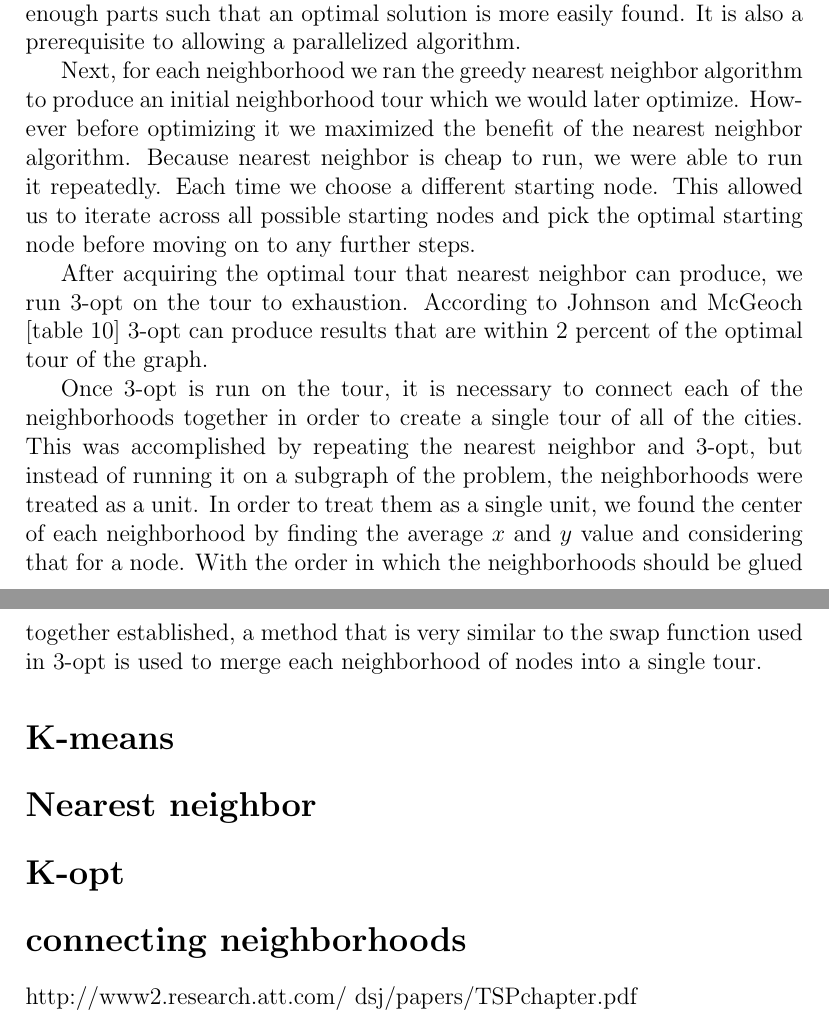
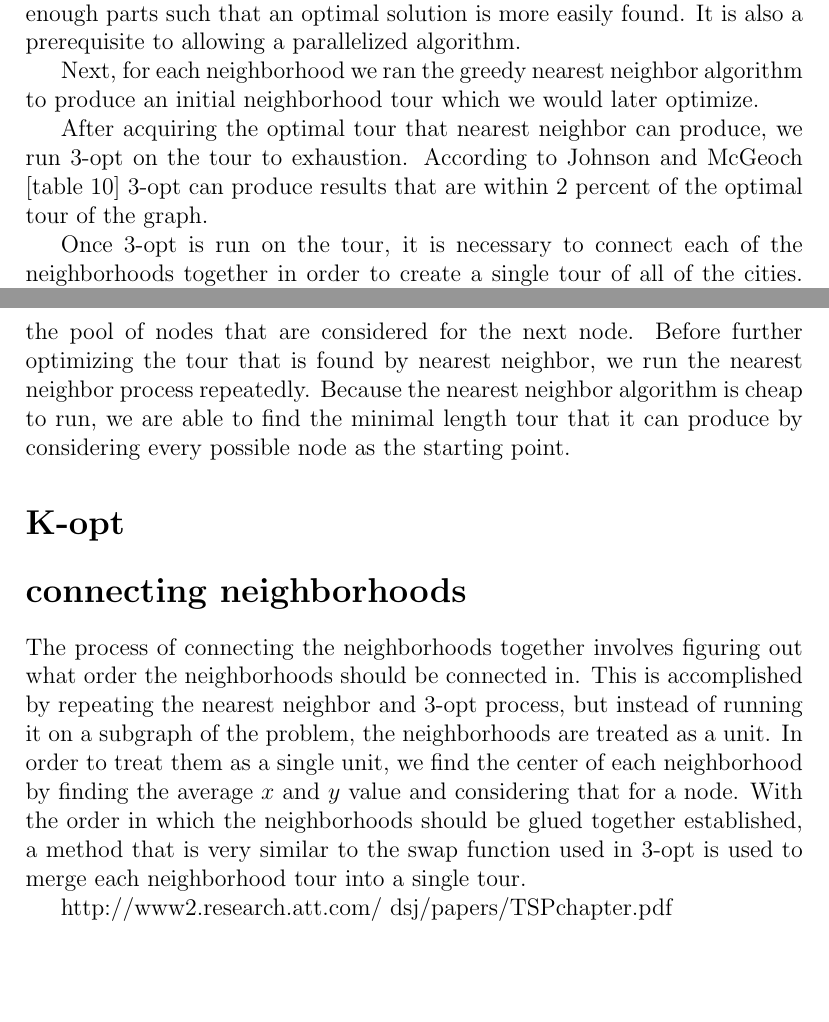
Before and after one commit to TonyWong0512/CS325-W13, a LaTeX document (implementation3/report.tex): two parts of pages 1 and 2 of 2, joined at a grey line, cut so that both start at the same text, the shorter picture padded with empty space. Compiled offline with pdfLaTeX.

Commit message:
Added info to detailed sections

```diff
--- a/implementation3/report.tex
+++ b/implementation3/report.tex
@@ -24,12 +24,7 @@ into small enough parts such that an optimal solution is more easily found.  It
 is also a prerequisite to allowing a parallelized algorithm.
 
 Next, for each neighborhood we ran the greedy nearest neighbor algorithm to
-produce an initial neighborhood tour which we would later optimize. However
-before optimizing it we maximized the benefit of the nearest neighbor
-algorithm. Because nearest neighbor is cheap to run, we were able to run it
-repeatedly. Each time we choose a different starting node. This allowed us to
-iterate across all possible starting nodes and pick the optimal starting node
-before moving on to any further steps.
+produce an initial neighborhood tour which we would later optimize.
 
 After acquiring the optimal tour that nearest neighbor can produce, we run
 3-opt on the tour to exhaustion. According to Johnson and McGeoch [table 10]
@@ -38,10 +33,3 @@ graph.
 
 Once 3-opt is run on the tour, it is necessary to connect each of the
 neighborhoods together in order to create a single tour of all of the cities.
-This was accomplished by repeating the nearest neighbor and 3-opt, but instead
-of running it on a subgraph of the problem, the neighborhoods were treated as a
-unit.  In order to treat them as a single unit, we found the center of each
-neighborhood by finding the average $x$ and $y$ value and considering that for
-a node.  With the order in which the neighborhoods should be glued together
-established, a method that is very similar to the swap function used in 3-opt
-is used to merge each neighborhood of nodes into a single tour.
@@ -52,5 +46,25 @@ is used to merge each neighborhood of nodes into a single tour.
+itself and visits it. As each node is visited is subsequently removed from the
+pool of nodes that are considered for the next node. Before further optimizing
+the tour that is found by nearest neighbor, we run the nearest neighbor process
+repeatedly. Because the nearest neighbor algorithm is cheap to run, we are able
+to find the minimal length tour that it can produce by considering every
+possible node as the starting point.
+
 \section*{K-opt}
+
 \section*{connecting neighborhoods}
+
+The process of connecting the neighborhoods together involves figuring out what
+order the neighborhoods should be connected in. This is accomplished by
+repeating the nearest neighbor and 3-opt process, but instead of running it on
+a subgraph of the problem, the neighborhoods are treated as a unit.  In order
+to treat them as a single unit, we find the center of each neighborhood by
+finding the average $x$ and $y$ value and considering that for a node.  With
+the order in which the neighborhoods should be glued together established, a
+method that is very similar to the swap function used in 3-opt is used to merge
+each neighborhood tour into a single tour.
+
+\end{Steps in detail}
 
 http://www2.research.att.com/~dsj/papers/TSPchapter.pdf
 
```
Also changed, not shown: implementation3/report.tex (6 more changed lines).
